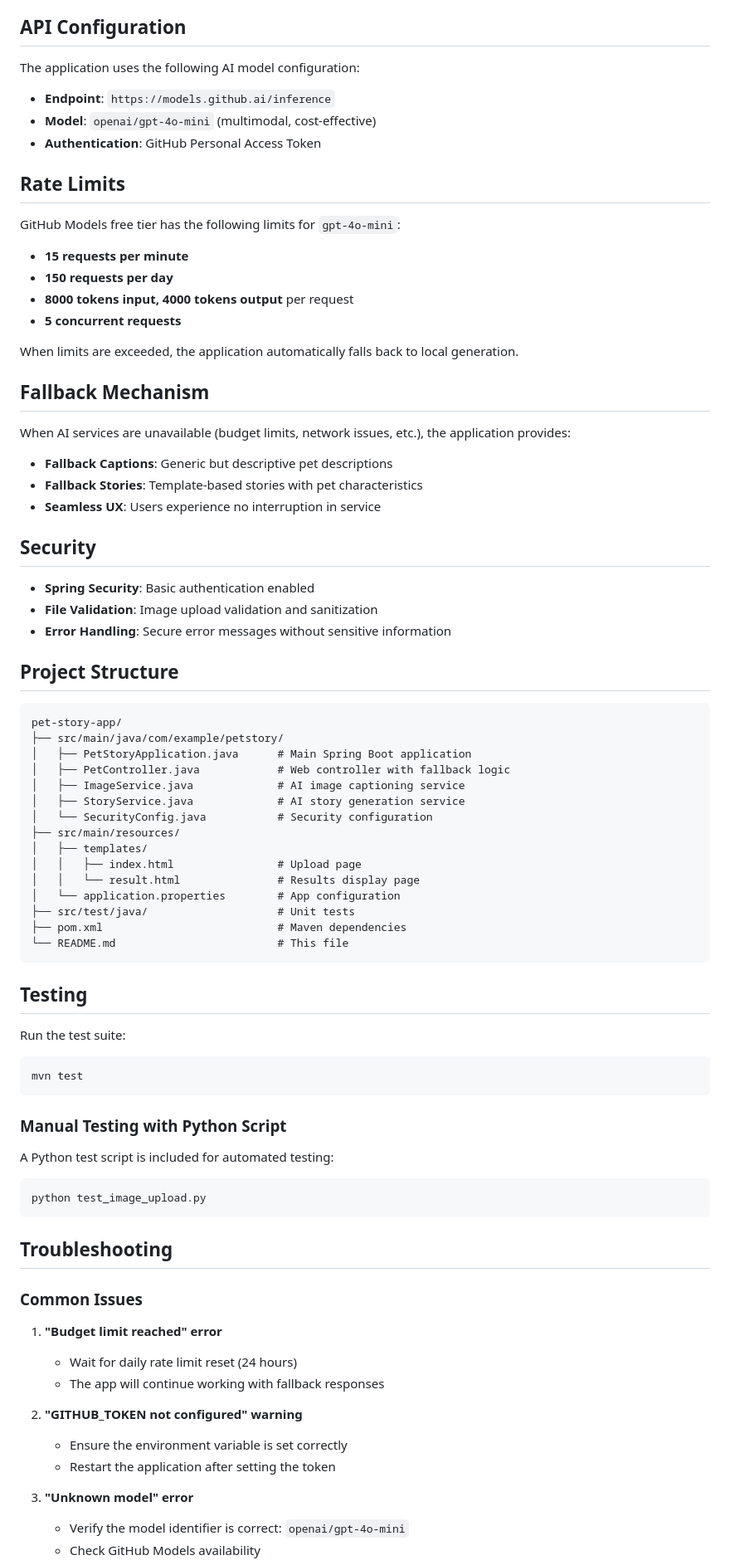
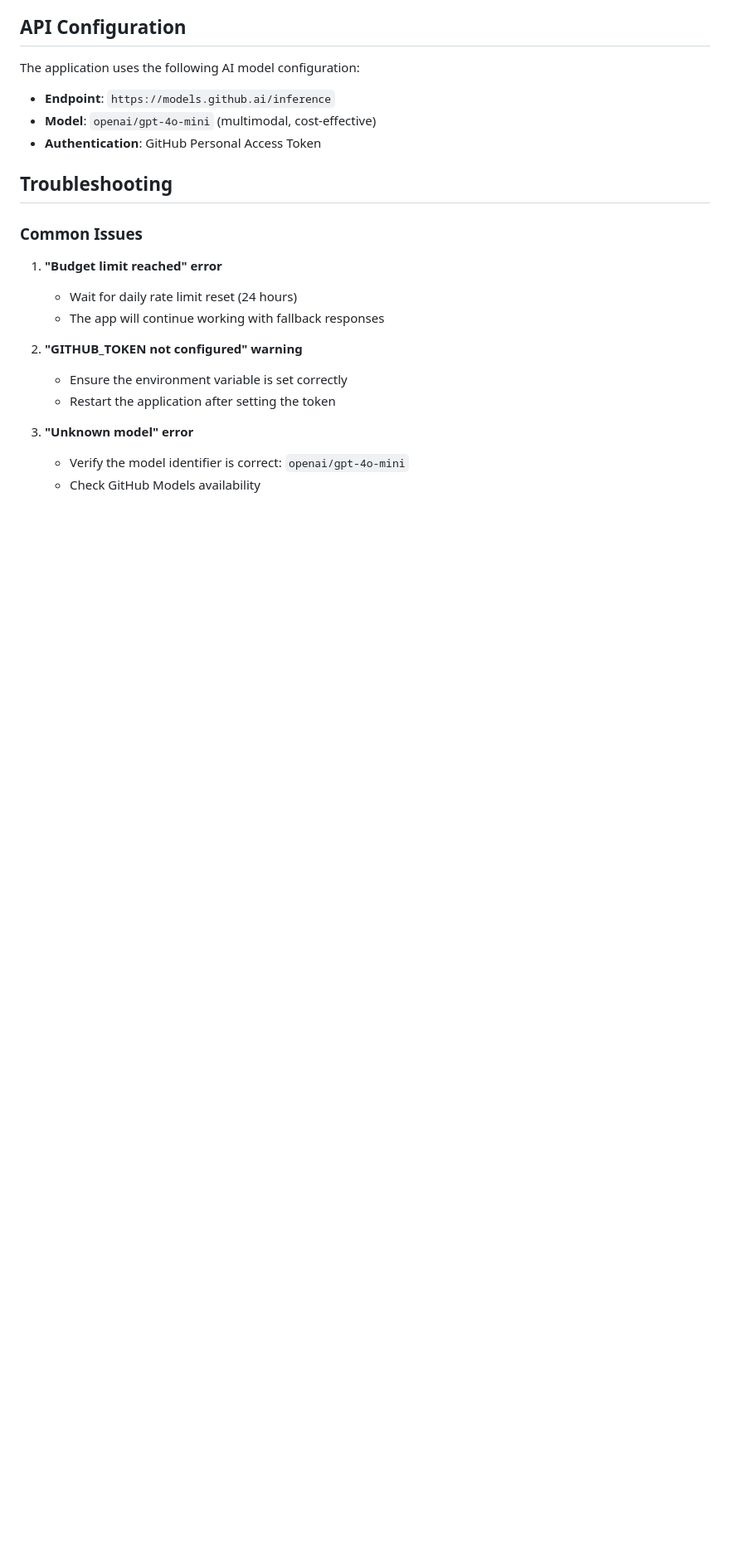
Before and after one commit to roryp/codextest, a Markdown page: pet-story-app/README.md, the part around the change printed below. Shown: that part at 83% size. Rendered like a GitHub page; blank space fills up the shorter version.

Commit message:
Update README.md to clarify AI-powered descriptions using GitHub Models API and remove outdated sections on rate limits, fallback mechanisms, security, project structure, testing, development, production deployment, and contributing.

````diff
--- a/pet-story-app/README.md
+++ b/pet-story-app/README.md
@@ -75,63 +75,6 @@ The application uses the following AI model configuration:
 - **Model**: `openai/gpt-4o-mini` (multimodal, cost-effective)
 - **Authentication**: GitHub Personal Access Token
 
-## Rate Limits
-
-GitHub Models free tier has the following limits for `gpt-4o-mini`:
-- **15 requests per minute**
-- **150 requests per day**
-- **8000 tokens input, 4000 tokens output** per request
-- **5 concurrent requests**
-
-When limits are exceeded, the application automatically falls back to local generation.
-
-## Fallback Mechanism
-
-When AI services are unavailable (budget limits, network issues, etc.), the application provides:
-- **Fallback Captions**: Generic but descriptive pet descriptions
-- **Fallback Stories**: Template-based stories with pet characteristics
-- **Seamless UX**: Users experience no interruption in service
-
-## Security
-
-- **Spring Security**: Basic authentication enabled
-- **File Validation**: Image upload validation and sanitization
-- **Error Handling**: Secure error messages without sensitive information
-
-## Project Structure
-
-```
-pet-story-app/
-├── src/main/java/com/example/petstory/
-│   ├── PetStoryApplication.java      # Main Spring Boot application
-│   ├── PetController.java            # Web controller with fallback logic
-│   ├── ImageService.java             # AI image captioning service
-│   ├── StoryService.java             # AI story generation service
-│   └── SecurityConfig.java           # Security configuration
-├── src/main/resources/
-│   ├── templates/
-│   │   ├── index.html                # Upload page
-│   │   └── result.html               # Results display page
-│   └── application.properties        # App configuration
-├── src/test/java/                    # Unit tests
-├── pom.xml                           # Maven dependencies
-└── README.md                         # This file
-```
-
-## Testing
-
-Run the test suite:
-```bash
-mvn test
-```
-
-### Manual Testing with Python Script
-
-A Python test script is included for automated testing:
-```bash
-python test_image_upload.py
-```
-
 ## Troubleshooting
 
 ### Common Issues
````
Also changed, not shown: other parts of pet-story-app/README.md (+1 -37 lines).
